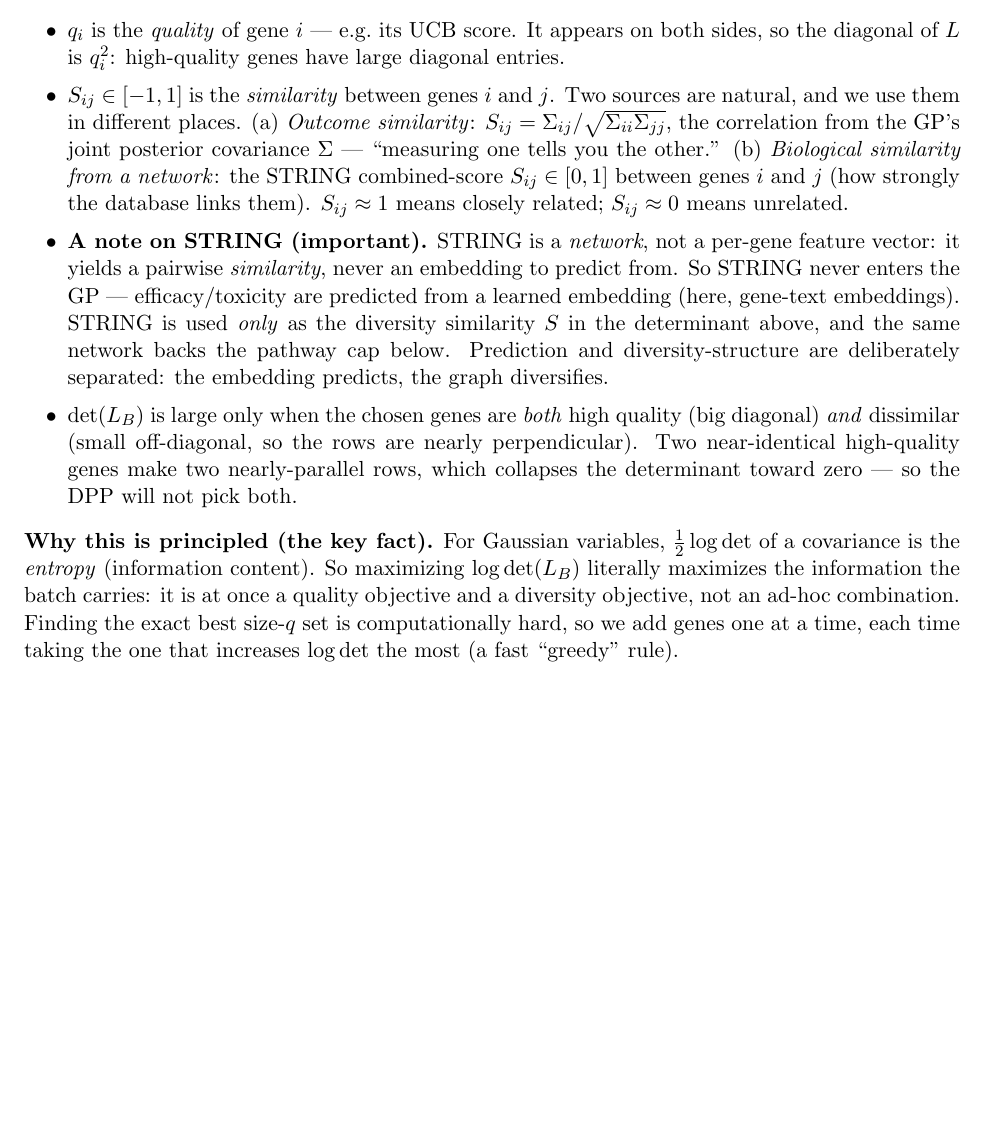
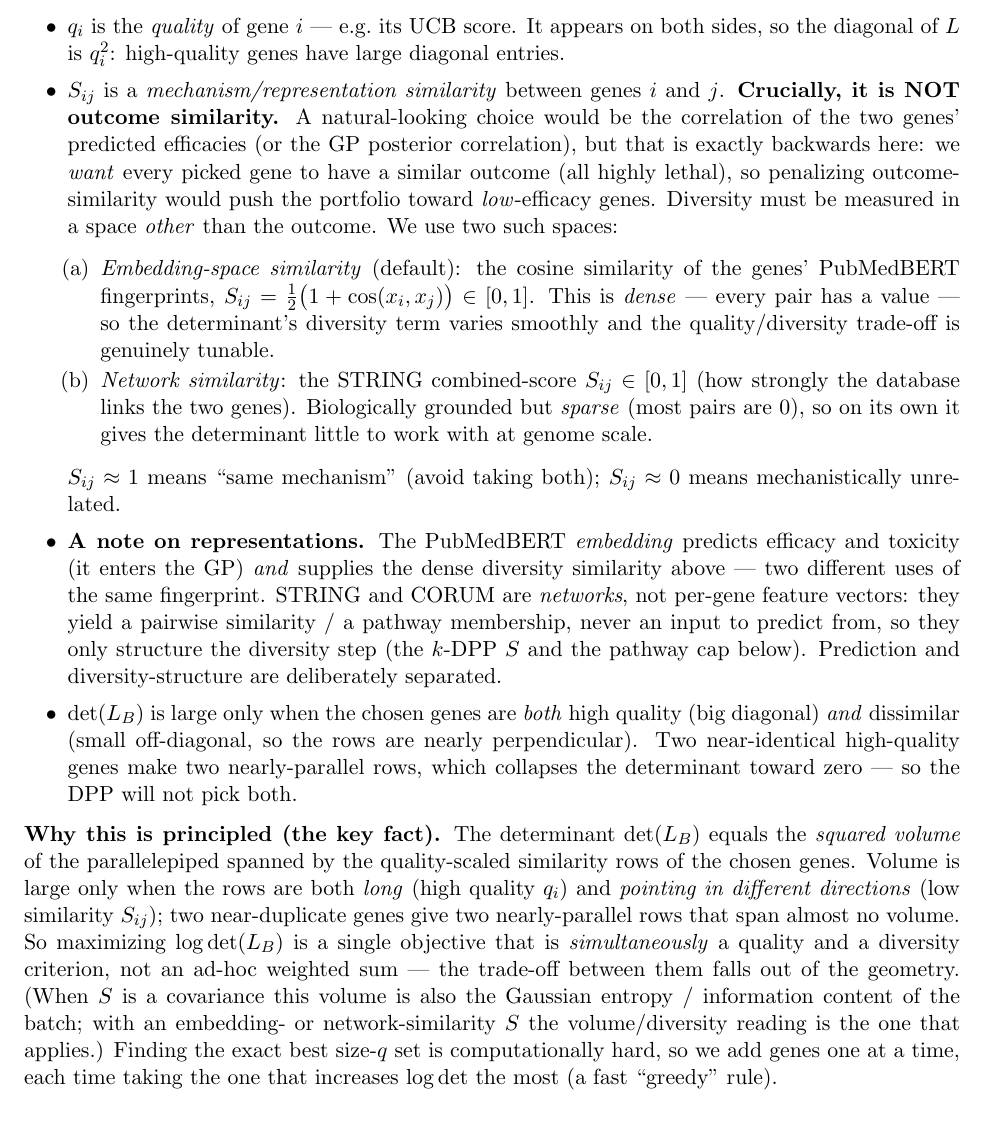
Before and after one commit to almaan/geneal, a LaTeX paper (docs/method.tex): part of page 5 of 10 before the commit and part of page 5 of 11 after it, cut so that both start at the same text, the shorter picture padded with empty space. Compiled offline with pdfLaTeX.

Commit message:
fix: k-DPP similarity = mechanism space (embedding cosine), never outcome
Penalizing OUTCOME similarity in the k-DPP is backwards: we want the picks to
share the high-efficacy outcome, so diversity must live in mechanism space, not
outcome. Replace the GP-posterior-correlation S with:
- build_embedding_S: dense PubMedBERT cosine (1+cos)/2 -- the DEFAULT. Dense ->
  the diversity term varies smoothly, so the quality/diversity tradeoff is
  tunable (the sparse STRING graph gave no tunable tradeoff).
- STRING remains selectable via --kdpp-sim {embedding,string}.

method.tex: rewrite the k-DPP S section (NOT outcome similarity; embedding cosine
+ STRING), reframe the determinant justification as squared-volume (quality x
diversity) rather than Gaussian entropy of the posterior covariance.
Report glossary + tests updated.

Co-Authored-By: Claude Opus 4.8 (1M context) <noreply@anthropic.com>

```diff
--- a/docs/method.tex
+++ b/docs/method.tex
@@ -206,31 +206,47 @@ determinant of a small matrix built from $B$:
 \begin{itemize}[leftmargin=2em,itemsep=1pt]
 \item $q_i$ is the \emph{quality} of gene $i$ --- e.g.\ its UCB score. It appears on both sides,
 so the diagonal of $L$ is $q_i^2$: high-quality genes have large diagonal entries.
-\item $S_{ij}\in[-1,1]$ is the \emph{similarity} between genes $i$ and $j$. Two sources are
-natural, and we use them in different places. (a) \emph{Outcome similarity}:
-$S_{ij}=\Sigma_{ij}/\sqrt{\Sigma_{ii}\Sigma_{jj}}$, the correlation from the GP's joint
-posterior covariance $\Sigma$ --- ``measuring one tells you the other.'' (b) \emph{Biological
-similarity from a network}: the STRING combined-score $S_{ij}\in[0,1]$ between genes $i$ and
-$j$ (how strongly the database links them). $S_{ij}\approx 1$ means closely related;
-$S_{ij}\approx 0$ means unrelated.
-\item \textbf{A note on STRING (important).} STRING is a \emph{network}, not a per-gene
-feature vector: it yields a pairwise \emph{similarity}, never an embedding to predict from.
-So STRING never enters the GP --- efficacy/toxicity are predicted from a learned embedding
-(here, gene-text embeddings). STRING is used \emph{only} as the diversity similarity $S$ in
-the determinant above, and the same network backs the pathway cap below. Prediction and
-diversity-structure are deliberately separated: the embedding predicts, the graph
-diversifies.
+\item $S_{ij}$ is a \emph{mechanism/representation similarity} between genes $i$ and $j$.
+\textbf{Crucially, it is NOT outcome similarity.} A natural-looking choice would be the
+correlation of the two genes' predicted efficacies (or the GP posterior correlation), but
+that is exactly backwards here: we \emph{want} every picked gene to have a similar outcome
+(all highly lethal), so penalizing outcome-similarity would push the portfolio toward
+\emph{low}-efficacy genes. Diversity must be measured in a space \emph{other} than the
+outcome. We use two such spaces:
+\begin{itemize}[leftmargin=1.5em,itemsep=0pt]
+\item[(a)] \emph{Embedding-space similarity} (default): the cosine similarity of the genes'
+PubMedBERT fingerprints, $S_{ij}=\tfrac12\big(1+\cos(x_i,x_j)\big)\in[0,1]$. This is
+\emph{dense} --- every pair has a value --- so the determinant's diversity term varies
+smoothly and the quality/diversity trade-off is genuinely tunable.
+\item[(b)] \emph{Network similarity}: the STRING combined-score $S_{ij}\in[0,1]$ (how
+strongly the database links the two genes). Biologically grounded but \emph{sparse} (most
+pairs are $0$), so on its own it gives the determinant little to work with at genome scale.
+\end{itemize}
+$S_{ij}\approx 1$ means ``same mechanism'' (avoid taking both); $S_{ij}\approx 0$ means
+mechanistically unrelated.
+\item \textbf{A note on representations.} The PubMedBERT \emph{embedding} predicts efficacy
+and toxicity (it enters the GP) \emph{and} supplies the dense diversity similarity above ---
+two different uses of the same fingerprint. STRING and CORUM are \emph{networks}, not
+per-gene feature vectors: they yield a pairwise similarity / a pathway membership, never an
+input to predict from, so they only structure the diversity step (the $k$-DPP $S$ and the
+pathway cap below). Prediction and diversity-structure are deliberately separated.
 \item $\det(L_B)$ is large only when the chosen genes are \emph{both} high quality (big
 diagonal) \emph{and} dissimilar (small off-diagonal, so the rows are nearly perpendicular).
 Two near-identical high-quality genes make two nearly-parallel rows, which collapses the
 determinant toward zero --- so the DPP will not pick both.
 \end{itemize}
-\textbf{Why this is principled (the key fact).} For Gaussian variables, $\tfrac12\log\det$
-of a covariance is the \emph{entropy} (information content). So maximizing $\log\det(L_B)$
-literally maximizes the information the batch carries: it is at once a quality objective
-and a diversity objective, not an ad-hoc combination. Finding the exact best size-$q$ set
-is computationally hard, so we add genes one at a time, each time taking the one that
-increases $\log\det$ the most (a fast ``greedy'' rule).
+\textbf{Why this is principled (the key fact).} The determinant $\det(L_B)$ equals the
+\emph{squared volume} of the parallelepiped spanned by the quality-scaled similarity rows of
+the chosen genes. Volume is large only when the rows are both \emph{long} (high quality
+$q_i$) and \emph{pointing in different directions} (low similarity $S_{ij}$); two
+near-duplicate genes give two nearly-parallel rows that span almost no volume. So
+maximizing $\log\det(L_B)$ is a single objective that is \emph{simultaneously} a quality and
+a diversity criterion, not an ad-hoc weighted sum --- the trade-off between them falls out
+of the geometry. (When $S$ is a covariance this volume is also the Gaussian entropy /
+information content of the batch; with an embedding- or network-similarity $S$ the
+volume/diversity reading is the one that applies.) Finding the exact best size-$q$ set is
+computationally hard, so we add genes one at a time, each time taking the one that increases
+$\log\det$ the most (a fast ``greedy'' rule).
 
 \subsection{A simpler, robust hedge: cap genes per pathway}
 
```
Also changed, not shown: 4 other files.
